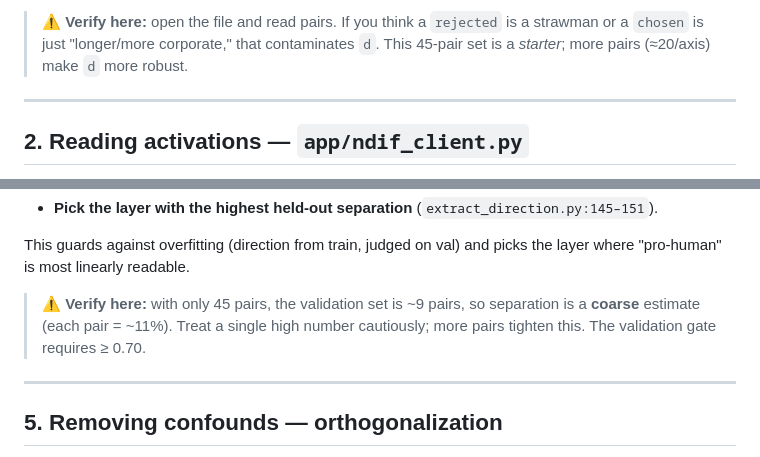
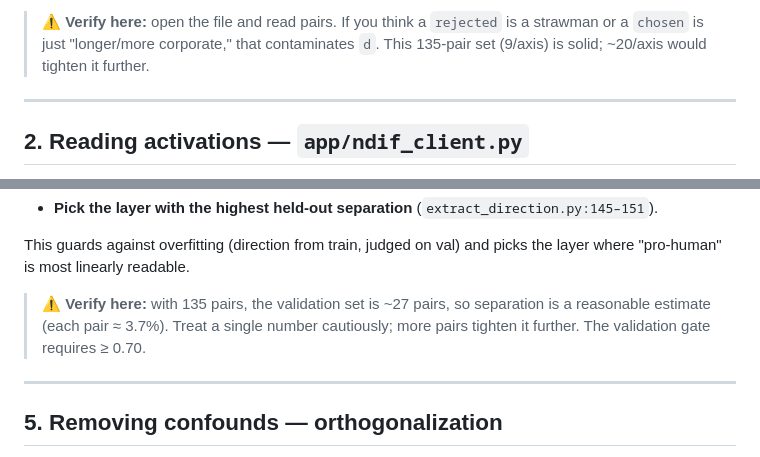
Before and after one commit to soham-padia/steering-arena, a Markdown page: docs/EXTRACTION.md, 2 parts joined by grey strips. Drawn GitHub-style.

Commit message:
docs: finish updating extraction counts to 135 pairs / 9 per axis

```diff
--- a/docs/EXTRACTION.md
+++ b/docs/EXTRACTION.md
@@ -52,7 +52,7 @@ short decision-style and longer elaborated responses). Each line:
 
 > ⚠️ **Verify here:** open the file and read pairs. If you think a `rejected` is a
 > strawman or a `chosen` is just "longer/more corporate," that contaminates `d`. This
-> 45-pair set is a *starter*; more pairs (≈20/axis) make `d` more robust.
+> 135-pair set (9/axis) is solid; ~20/axis would tighten it further.
 
 ---
 
@@ -133,9 +133,9 @@ which layer carries the signal.
 This guards against overfitting (direction from train, judged on val) and picks the
 layer where "pro-human" is most linearly readable.
 
-> ⚠️ **Verify here:** with only 45 pairs, the validation set is ~9 pairs, so separation
-> is a **coarse** estimate (each pair = ~11%). Treat a single high number cautiously;
-> more pairs tighten this. The validation gate requires ≥ 0.70.
+> ⚠️ **Verify here:** with 135 pairs, the validation set is ~27 pairs, so separation
+> is a reasonable estimate (each pair ≈ 3.7%). Treat a single number cautiously; more
+> pairs tighten it further. The validation gate requires ≥ 0.70.
 
 ---
 
```
